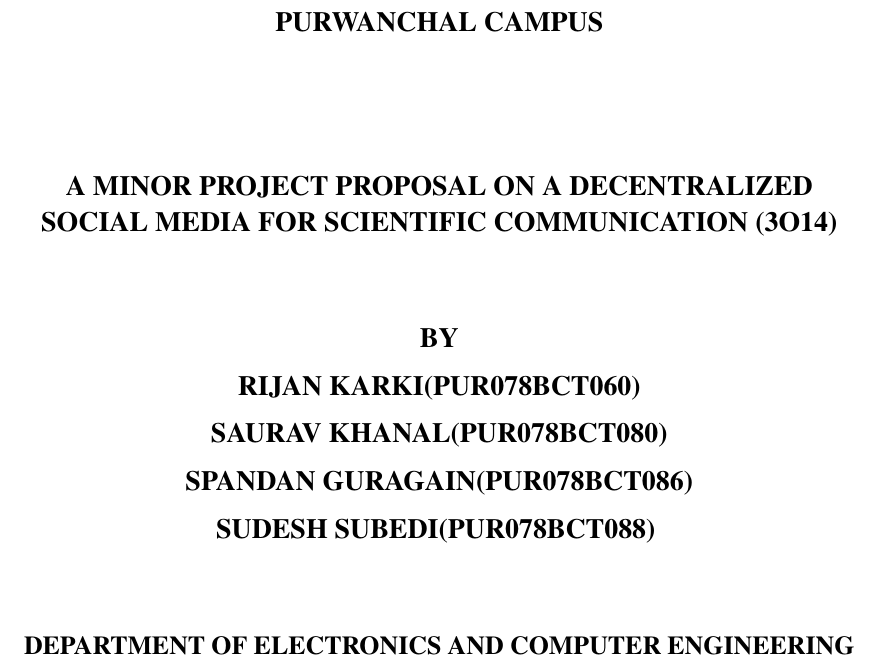
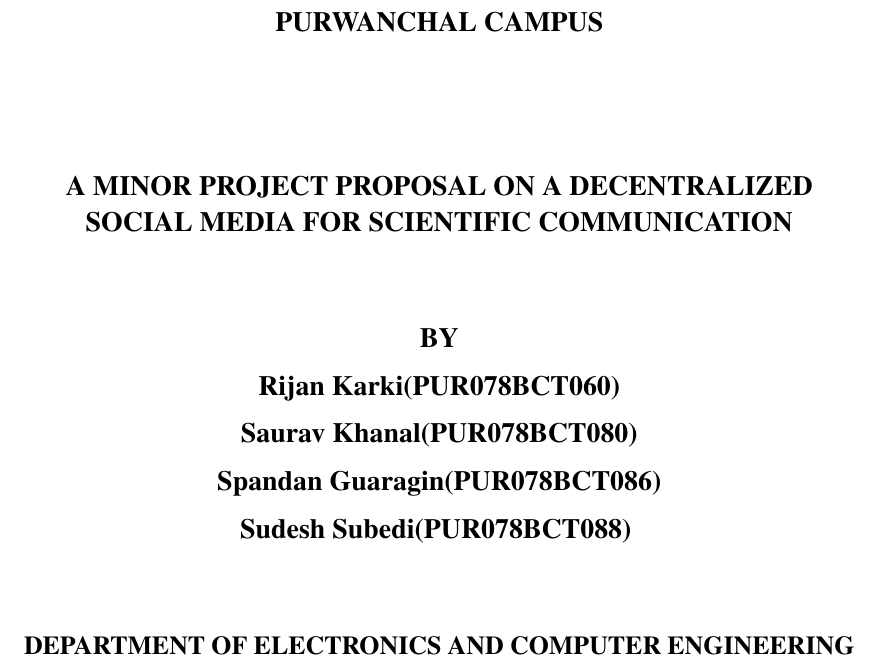
Before and after one commit to 3o14-com/proposal, a LaTeX document (main.tex, which reads CoverPage.tex): part of page 1 of 16, cut so that both start at the same text. Compiled offline with pdfLaTeX.

Commit message:
fix: cases

```diff
--- a/CoverPage.tex
+++ b/CoverPage.tex
@@ -11,13 +11,13 @@
 
     \end{flushleft}
 
-    \par A MINOR PROJECT PROPOSAL ON A DECENTRALIZED SOCIAL MEDIA FOR SCIENTIFIC COMMUNICATION (3O14)\par
+    \par A MINOR PROJECT PROPOSAL ON A DECENTRALIZED SOCIAL MEDIA FOR SCIENTIFIC COMMUNICATION\par
 
     \vspace{1.2cm}
-    BY\par RIJAN KARKI(PUR078BCT060)
-      \par SAURAV KHANAL(PUR078BCT080)
-      \par SPANDAN GURAGAIN(PUR078BCT086)
-      \par SUDESH SUBEDI(PUR078BCT088)
+    BY\par Rijan Karki(PUR078BCT060)
+      \par Saurav Khanal(PUR078BCT080)
+      \par Spandan Guaragin(PUR078BCT086)
+      \par Sudesh Subedi(PUR078BCT088)
     \vspace{1.2cm}\par
     }
     {\fontsize{13pt}{12pt}\selectfont\bfseries\textcolor{black}
```
